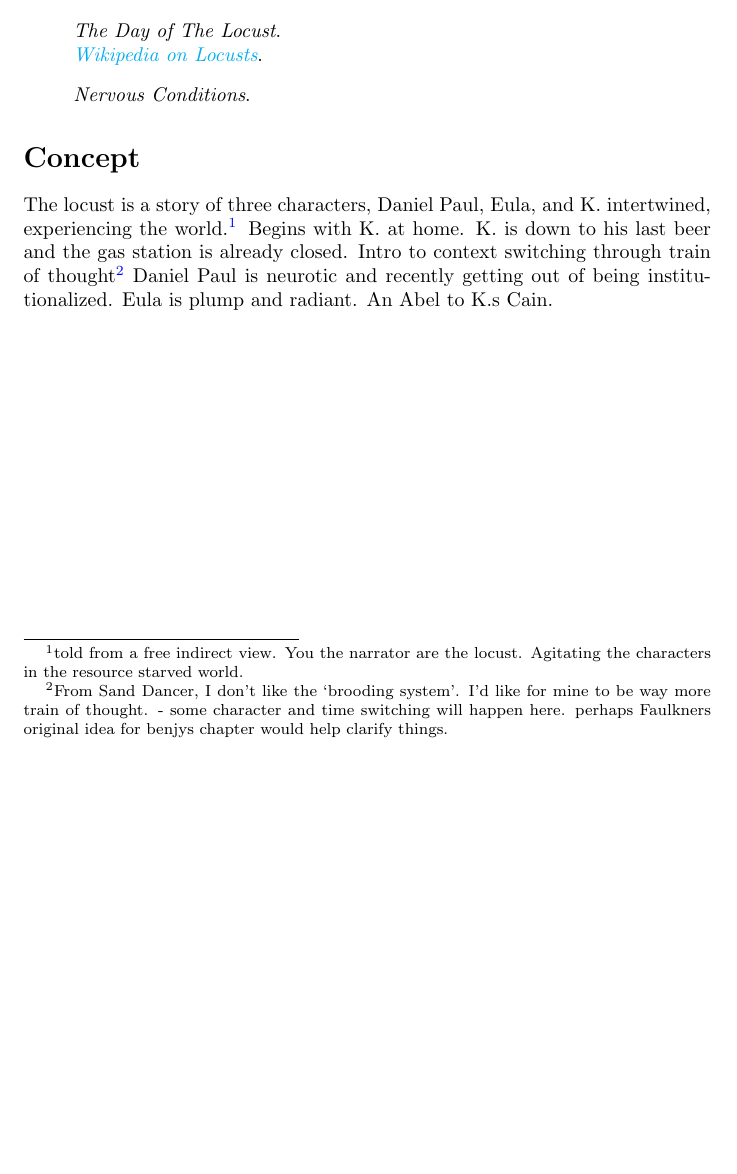
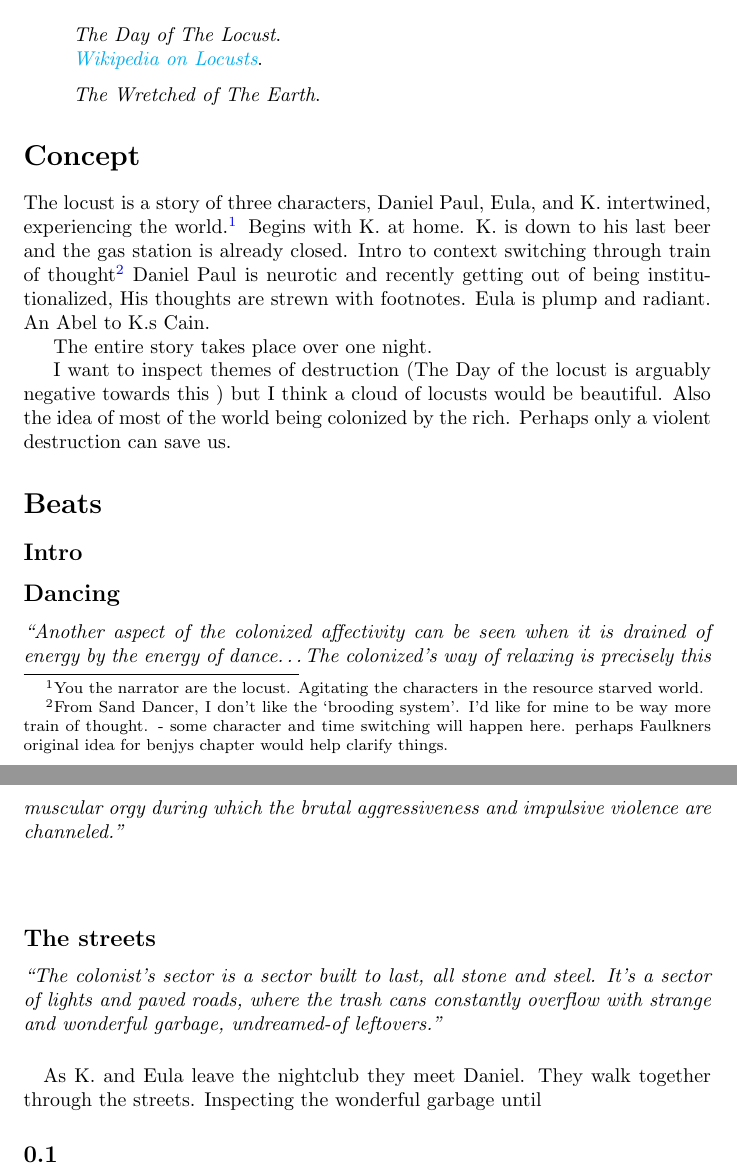
Before and after one commit to mackenzie-norman/The-Locust, a LaTeX document (concept_doc1/concept_document.tex): part of the page before the commit and two parts of pages 1 and 2 of 2 after it, the two joined at a grey line, cut so that both start at the same text, the shorter picture padded with empty space. Compiled offline with pdfLaTeX.

Commit message:
actually getting everything set up

```diff
--- a/concept_doc1/concept_document.tex
+++ b/concept_doc1/concept_document.tex
@@ -10,6 +10,7 @@
     }
 
 \urlstyle{same}
+\usepackage{tikz}
 \title{The Locust}
 \author{Mackenzie Norman}
 \begin{document}
@@ -20,10 +21,34 @@
 \item\textit{The Day of The Locust}.
 
 \item\textit{\href{https://en.wikipedia.org/wiki/Locust}{Wikipedia on Locusts}}.
-\item\textit{Nervous Conditions}.
+\item\textit{The Wretched of The Earth}.
 \end{list}
 \section*{Concept}
-The locust is a story of three characters, Daniel Paul, Eula, and K. intertwined, experiencing the world.\footnote{told from a free indirect view. You the narrator are the locust. Agitating the characters in the resource starved world.} Begins with K. at home. K. is down to his last beer and the gas station is already closed. Intro to context switching through train of thought\footnote{From Sand Dancer, I don't like the `brooding system'. I'd like for mine to be way more train of thought. - some character and time switching will happen here. perhaps Faulkners original idea for benjys chapter would help clarify things.} Daniel Paul is neurotic and recently getting out of being institutionalized. Eula is plump and radiant. An Abel to K.s Cain.
+The locust is a story of three characters, Daniel Paul, Eula, and K. intertwined, experiencing the world.\footnote{You the narrator are the locust. Agitating the characters in the resource starved world.} Begins with K. at home. K. is down to his last beer and the gas station is already closed. Intro to context switching through train of thought\footnote{From Sand Dancer, I don't like the `brooding system'. I'd like for mine to be way more train of thought. - some character and time switching will happen here. perhaps Faulkners original idea for benjys chapter would help clarify things.} Daniel Paul is neurotic and recently getting out of being institutionalized, His thoughts are strewn with footnotes. Eula is plump and radiant. An Abel to K.s Cain.
+
+The entire story takes place over one night.
+
+
+
+I want to inspect themes of destruction (The Day of the locust is arguably negative towards this ) but I think a cloud of locusts would be beautiful. Also the idea of most of the world being colonized by the rich. Perhaps only a violent destruction can save us.
+
+\section*{Beats}
+\subsection*{Intro}
+\subsection*{Dancing}
+\textit{``Another aspect of the colonized affectivity can be seen when it is drained of energy by the energy of dance\dots The colonized's way of relaxing is precisely this muscular orgy during which the brutal aggressiveness and impulsive violence are channeled.''}
+\paragraph{}
+
+\subsection*{The streets}
+\textit{``The colonist's sector is a sector built to last, all stone and steel. It's a sector of lights and paved roads, where the trash cans constantly overflow with strange and wonderful garbage, undreamed-of leftovers.''}
+\paragraph{}
+As K. and Eula leave the nightclub they meet Daniel. They walk together through the streets. Inspecting the wonderful garbage until
+
+\subsection{}
+
+
+
+
+
 
 
 
```
Also changed, not shown: The Locust.inform/uuid.txt (added, +1 -0 lines), concept_doc1/concept_document.pdf, 7 other files.
